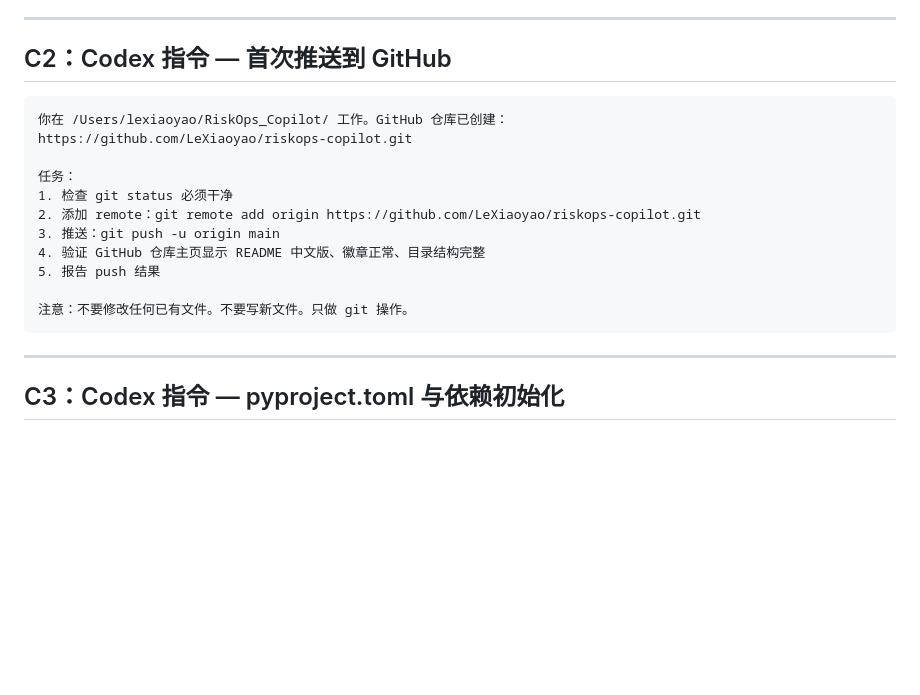
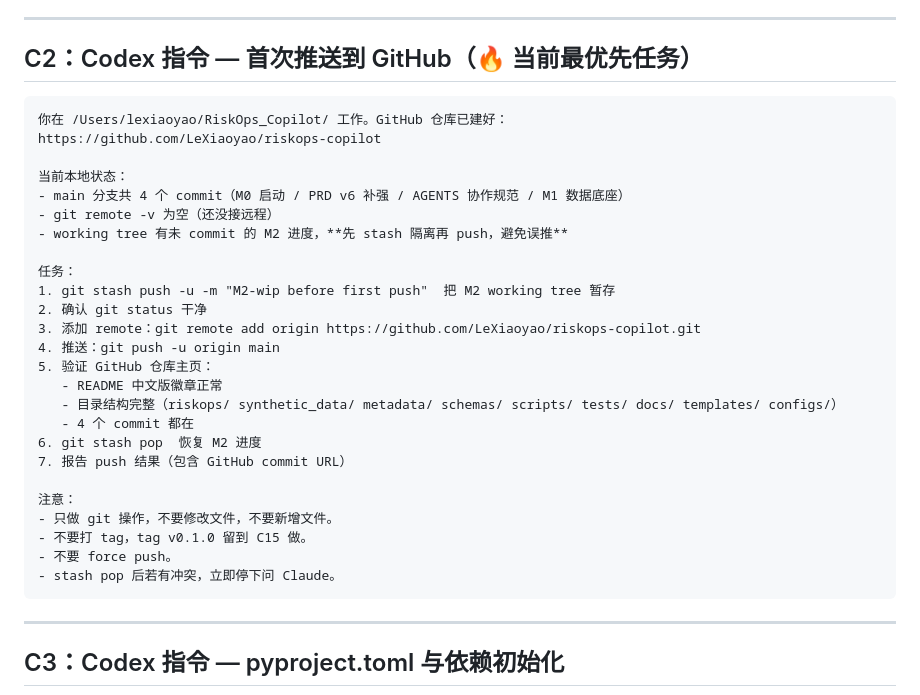
Before and after one commit to LeXiaoyao/riskops-copilot, a Markdown page: docs/codex_tasks.md, the part around one of its changes. Drawn GitHub-style; blank space fills up the shorter version.

````diff
--- a/docs/codex_tasks.md
+++ b/docs/codex_tasks.md
@@ -70,20 +103,34 @@ Codex must identify the current milestone and must not work outside the requeste
 
 ---
 
-## C2：Codex 指令 — 首次推送到 GitHub
+## C2：Codex 指令 — 首次推送到 GitHub（🔥 当前最优先任务）
 
 ```
-你在 /Users/lexiaoyao/RiskOps_Copilot/ 工作。GitHub 仓库已创建：
-https://github.com/LeXiaoyao/riskops-copilot.git
+你在 /Users/lexiaoyao/RiskOps_Copilot/ 工作。GitHub 仓库已建好：
+https://github.com/LeXiaoyao/riskops-copilot
+
+当前本地状态：
+- main 分支共 4 个 commit（M0 启动 / PRD v6 补强 / AGENTS 协作规范 / M1 数据底座）
+- git remote -v 为空（还没接远程）
+- working tree 有未 commit 的 M2 进度，**先 stash 隔离再 push，避免误推**
 
 任务：
-1. 检查 git status 必须干净
-2. 添加 remote：git remote add origin https://github.com/LeXiaoyao/riskops-copilot.git
-3. 推送：git push -u origin main
-4. 验证 GitHub 仓库主页显示 README 中文版、徽章正常、目录结构完整
-5. 报告 push 结果
+1. git stash push -u -m "M2-wip before first push"  把 M2 working tree 暂存
+2. 确认 git status 干净
+3. 添加 remote：git remote add origin https://github.com/LeXiaoyao/riskops-copilot.git
+4. 推送：git push -u origin main
+5. 验证 GitHub 仓库主页：
+   - README 中文版徽章正常
+   - 目录结构完整（riskops/ synthetic_data/ metadata/ schemas/ scripts/ tests/ docs/ templates/ configs/）
+   - 4 个 commit 都在
+6. git stash pop  恢复 M2 进度
+7. 报告 push 结果（包含 GitHub commit URL）
 
-注意：不要修改任何已有文件。不要写新文件。只做 git 操作。
+注意：
+- 只做 git 操作，不要修改文件，不要新增文件。
+- 不要打 tag，tag v0.1.0 留到 C15 做。
+- 不要 force push。
+- stash pop 后若有冲突，立即停下问 Claude。
 ```
 
 ---
````
Also changed, not shown: other parts of docs/codex_tasks.md (+54 -21 lines).
